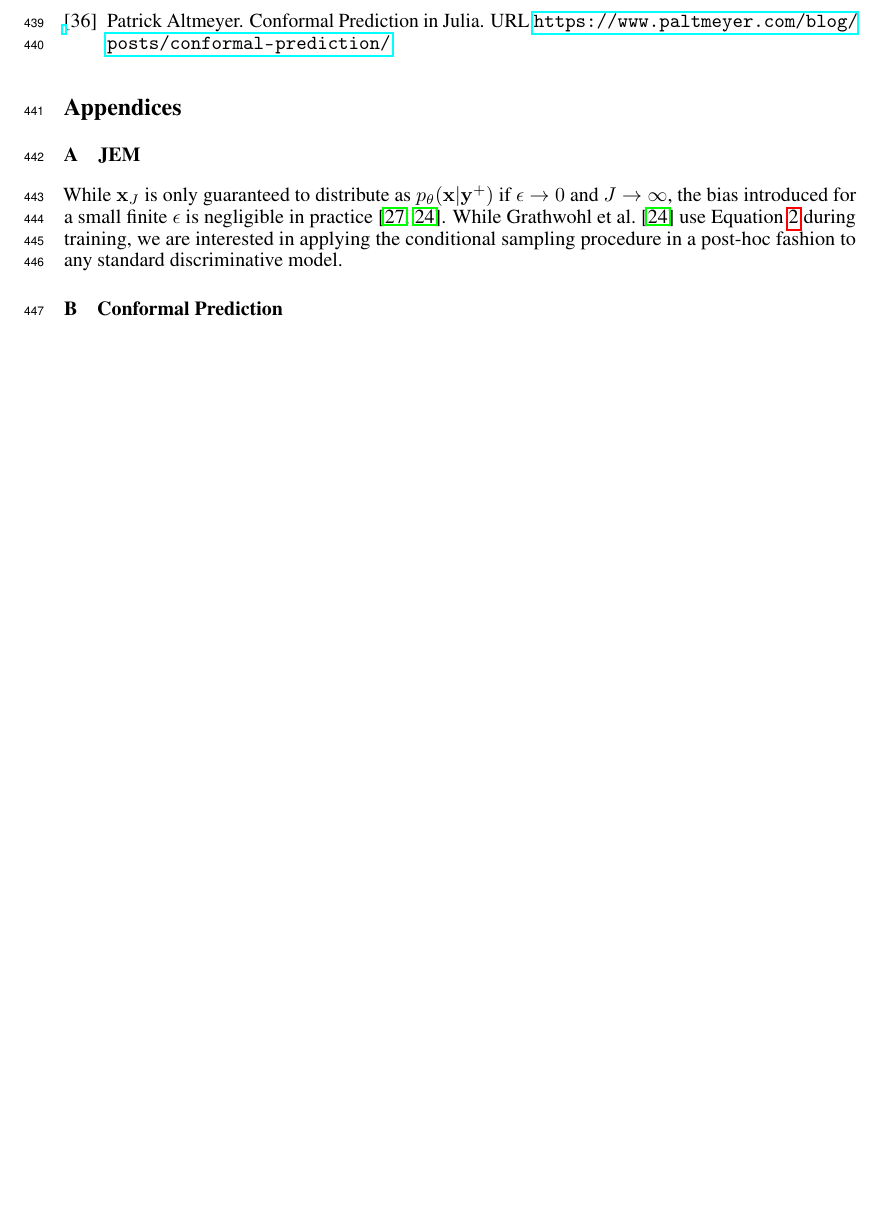
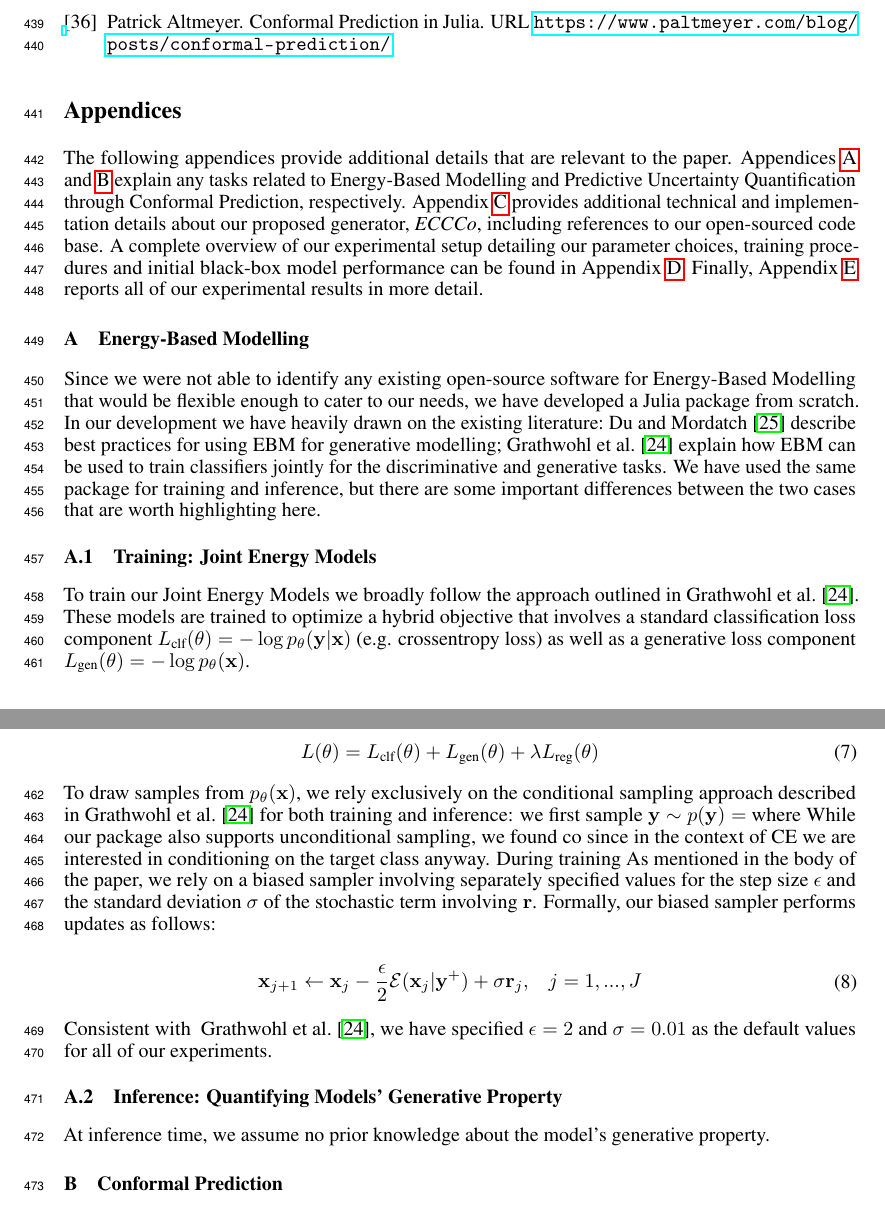
Before and after one commit to pat-alt/ECCCo.jl, a LaTeX paper (paper/paper.tex): part of page 12 of 15 before the commit and two parts of pages 12 and 13 of 15 after it, the two joined at a grey line, cut so that both start at the same text, the shorter picture padded with empty space. Compiled offline with pdfLaTeX.

Commit message:
work on appendix

```diff
--- a/paper/paper.tex
+++ b/paper/paper.tex
@@ -351,11 +351,39 @@ collaboration.
 \section*{Appendices}
 \renewcommand{\thesubsection}{\Alph{subsection}}
 
-\subsection{JEM}\label{app-jem}
+The following appendices provide additional details that are relevant to the paper. Appendices~\ref{app:jem} and~\ref{app:cp} explain any tasks related to Energy-Based Modelling and Predictive Uncertainty Quantification through Conformal Prediction, respectively. Appendix~\ref{app:eccco} provides additional technical and implementation details about our proposed generator, \textit{ECCCo}, including references to our open-sourced code base. A complete overview of our experimental setup detailing our parameter choices, training procedures and initial black-box model performance can be found in Appendix~\ref{app:setup}. Finally, Appendix~\ref{app:results} reports all of our experimental results in more detail.
 
-While $\mathbf{x}_J$ is only guaranteed to distribute as $p_{\theta}(\mathbf{x}|\mathbf{y}^+)$ if $\epsilon \rightarrow 0$ and $J \rightarrow \infty$, the bias introduced for a small finite $\epsilon$ is negligible in practice~\citep{murphy2023probabilistic,grathwohl2020your}. While~\citet{grathwohl2020your} use Equation~\ref{eq:sgld} during training, we are interested in applying the conditional sampling procedure in a post-hoc fashion to any standard discriminative model.
+\subsection{Energy-Based Modelling}\label{app:jem}
 
-\subsection{Conformal Prediction}\label{app-cp}
+Since we were not able to identify any existing open-source software for Energy-Based Modelling that would be flexible enough to cater to our needs, we have developed a Julia package from scratch. In our development we have heavily drawn on the existing literature:~\citet{du2020implicit} describe best practices for using EBM for generative modelling;~\citet{grathwohl2020your} explain how EBM can be used to train classifiers jointly for the discriminative and generative tasks. We have used the same package for training and inference, but there are some important differences between the two cases that are worth highlighting here.
+
+\subsubsection{Training: Joint Energy Models}
+
+To train our Joint Energy Models we broadly follow the approach outlined in~\citet{grathwohl2020your}. These models are trained to optimize a hybrid objective that involves a standard classification loss component $L_{\text{clf}}(\theta)=-\log p_{\theta}(\mathbf{y}|\mathbf{x})$ (e.g. crossentropy loss) as well as a generative loss component $L_{\text{gen}}(\theta)=-\log p_{\theta}(\mathbf{x})$.
+
+\begin{equation}\label{eq:jem-loss}
+  \begin{aligned}
+    L(\theta) &= L_{\text{clf}}(\theta) + L_{\text{gen}}(\theta) + \lambda L_{\text{reg}}(\theta)
+  \end{aligned}
+\end{equation}
+
+To draw samples from $p_{\theta}(\mathbf{x})$, we rely exclusively on the conditional sampling approach described in~\citet{grathwohl2020your} for both training and inference: we first sample $\mathbf{y}\sim p(\mathbf{y})=$ where  While our package also supports unconditional sampling, we found co since in the context of CE we are interested in conditioning on the target class anyway. During training As mentioned in the body of the paper, we rely on a biased sampler involving separately specified values for the step size $\epsilon$ and the standard deviation $\sigma$ of the stochastic term involving $\mathbf{r}$. Formally, our biased sampler performs updates as follows:
+
+\begin{equation}\label{eq:biased-sgld}
+  \begin{aligned}
+    \mathbf{x}_{j+1} &\leftarrow \mathbf{x}_j - \frac{\epsilon}{2} \mathcal{E}(\mathbf{x}_j|\mathbf{y}^+) + \sigma \mathbf{r}_j, && j=1,...,J
+  \end{aligned}
+\end{equation}
+
+Consistent with ~\citet{grathwohl2020your}, we have specified $\epsilon=2$ and $\sigma=0.01$ as the default values for all of our experiments.
+
+\subsubsection{Inference: Quantifying Models' Generative Property}
+
+At inference time, we assume no prior knowledge about the model's generative property.
+
+
+
+\subsection{Conformal Prediction}\label{app:cp}
 
 The fact that conformal classifiers produce set-valued predictions introduces a challenge: it is not immediately obvious how to use such classifiers in the context of gradient-based counterfactual search. Put differently, it is not clear how to use prediction sets in Equation~\ref{eq:general}. Fortunately, \citet{stutz2022learning} have recently proposed a framework for Conformal Training that also hinges on differentiability. Specifically, they show how Stochastic Gradient Descent can be used to train classifiers not only for the discriminative task but also for additional objectives related to Conformal Prediction. One such objective is \textit{efficiency}: for a given target error rate $\alpha$, the efficiency of a conformal classifier improves as its average prediction set size decreases. To this end, the authors introduce a smooth set size penalty defined in Equation~\ref{eq:setsize} in the body of this paper
 
```
Also changed, not shown: paper/paper.pdf (deleted), paper/paper.tex (6 more changed lines).
